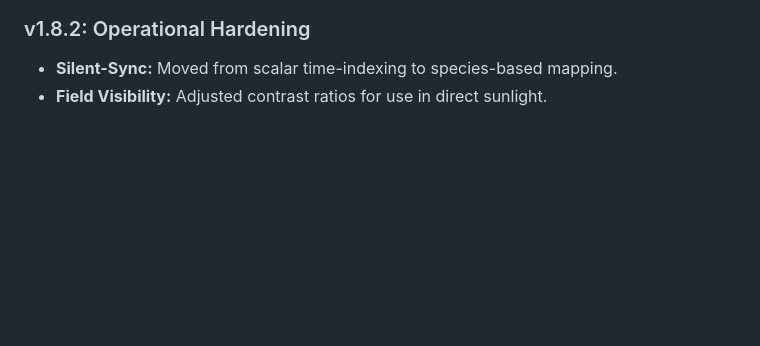
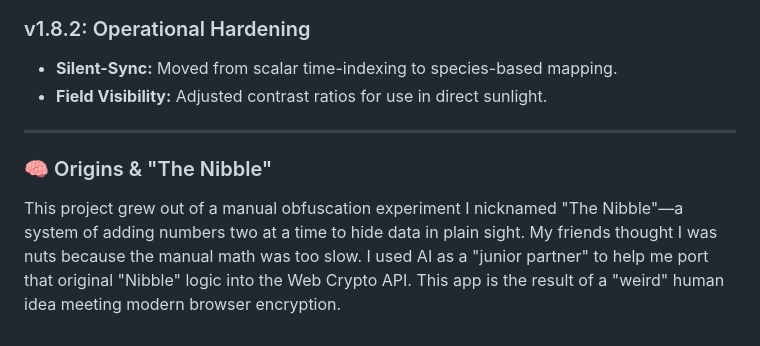
Before and after one commit to Game-warden/bait-logic, a Markdown page: README.md, the part around the change. Rendered like a GitHub page; blank space fills up the shorter version.

Commit message:
Document project origins and 'The Nibble' concept
Added a section about the project's origins and its development.

```diff
--- a/README.md
+++ b/README.md
@@ -102,3 +102,10 @@ The first two characters of any generated code represent the **Verification Nibb
 ### v1.8.2: Operational Hardening
 * **Silent-Sync:** Moved from scalar time-indexing to species-based mapping.
 * **Field Visibility:** Adjusted contrast ratios for use in direct sunlight.
+
+---
+
+### 🧠 Origins & "The Nibble"
+This project grew out of a manual obfuscation experiment I nicknamed "The Nibble"—a system of adding numbers two at a time to hide data in plain sight.
+My friends thought I was nuts because the manual math was too slow.  I used AI as a "junior partner" to help me port that original "Nibble" logic into the Web Crypto API.
+This app is the result of a "weird" human idea meeting modern browser encryption.
```
